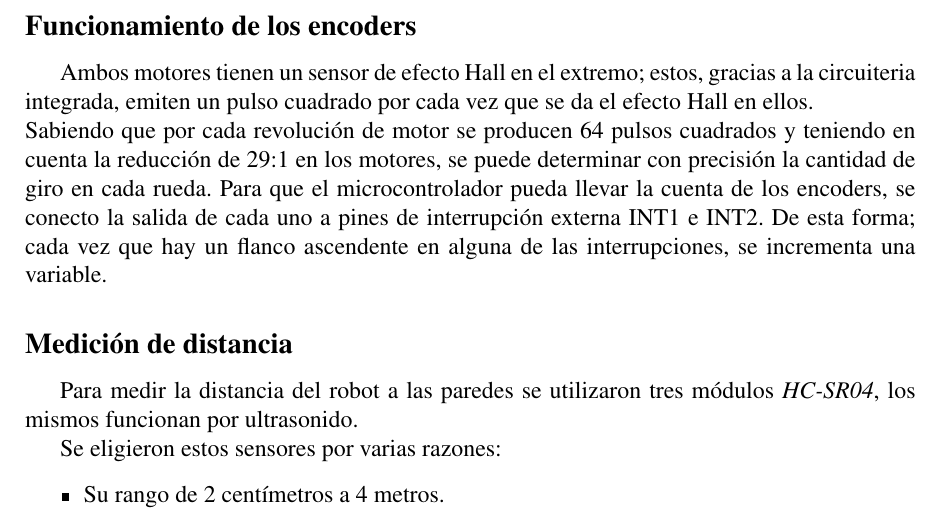
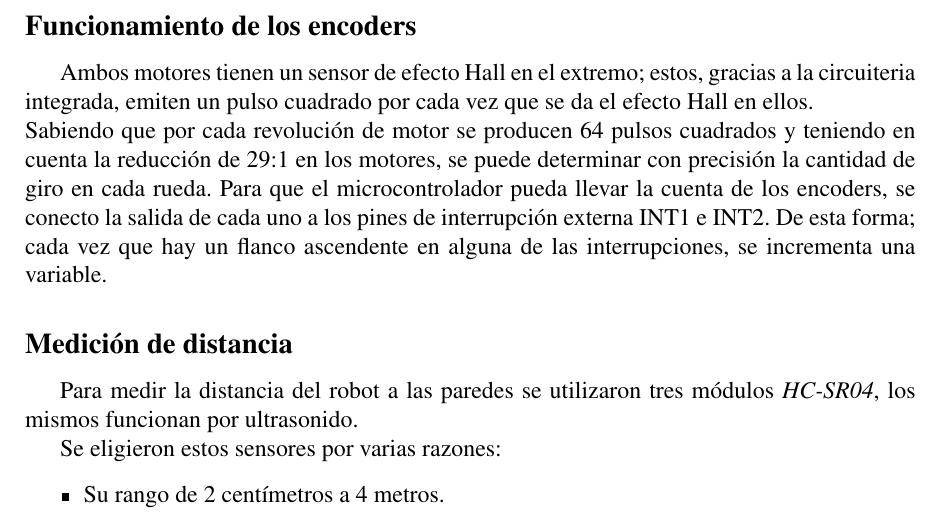
Before and after one commit to cdrfiuba/tco, a LaTeX document (Informe/informe_final.tex): part of page 8 of 14, cut so that both start at the same text. Compiled offline with pdfLaTeX; the source files are stored in an older character set and shown here as Unicode.

```diff
--- a/Informe/informe_final.tex
+++ b/Informe/informe_final.tex
@@ -248,7 +248,7 @@
 
 Ambos motores tienen un sensor de efecto Hall en el extremo; estos, gracias a la circuiteria integrada, emiten un pulso cuadrado por cada vez que se da el efecto Hall en ellos. \\
 Sabiendo que por cada revolución de motor se producen 64 pulsos cuadrados y teniendo en cuenta la reducción de 29:1 en los motores, se puede determinar con precisión la cantidad de giro en cada rueda.
-Para que el microcontrolador pueda llevar la cuenta de los encoders, se conecto la salida de cada uno a pines de interrupción externa INT1 e INT2. De esta forma; cada vez que hay un flanco ascendente en alguna de las interrupciones, se incrementa una variable.
+Para que el microcontrolador pueda llevar la cuenta de los encoders, se conecto la salida de cada uno a los pines de interrupción externa INT1 e INT2. De esta forma; cada vez que hay un flanco ascendente en alguna de las interrupciones, se incrementa una variable.
 
 \subsection{Medición de distancia}
 
```
